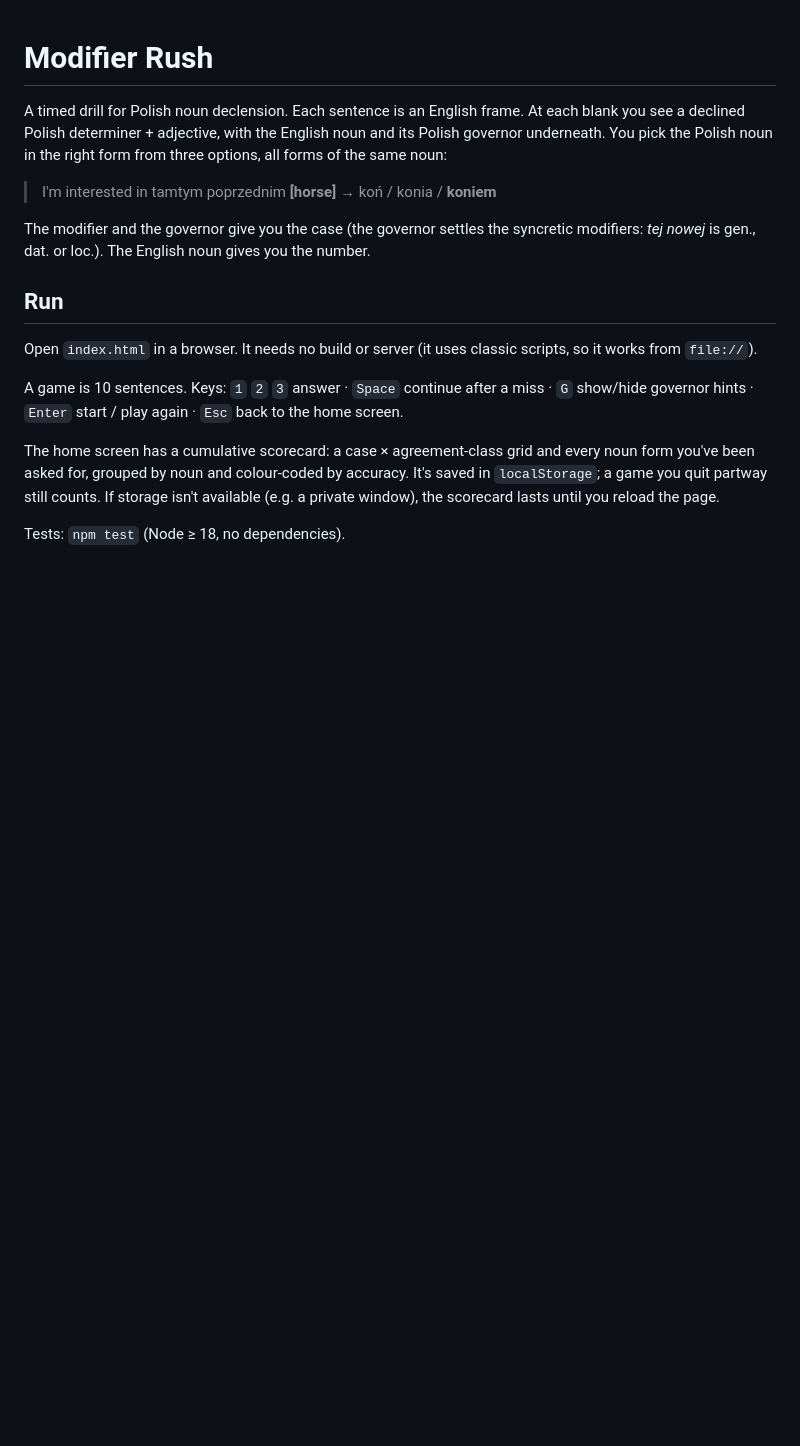
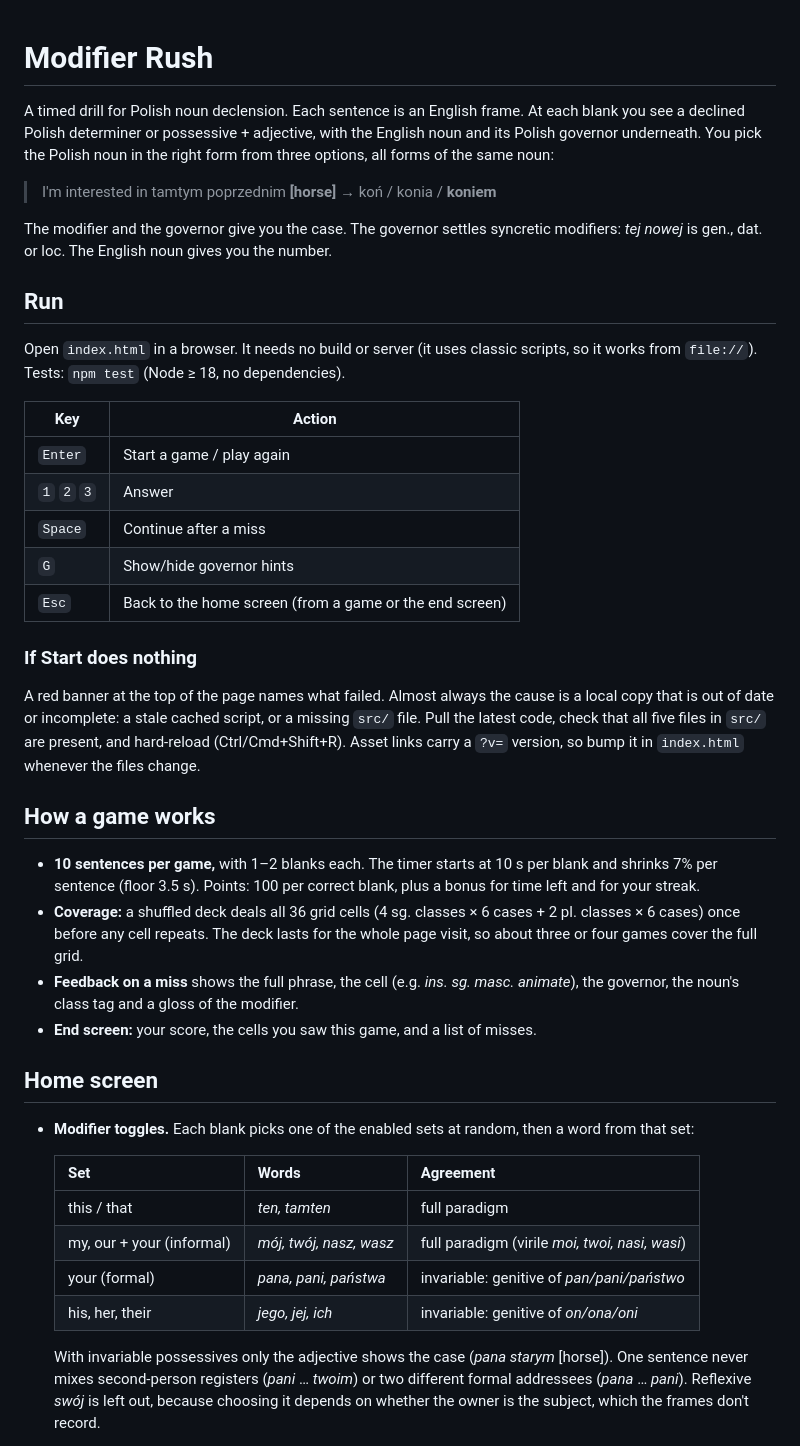
Before and after one commit to wicksbobby-pixel/Polish-Modifiers, a Markdown page: README.md, the part around one of its changes. Rendered like a GitHub page; blank space fills up the shorter version.

Commit message:
Rewrite README to describe the current version
Co-Authored-By: Claude Opus 5.5 <noreply@anthropic.com>
Claude-Session: https://claude.ai/code/session_01TjGjjL5Cr3bFtUg8PGVCCo

```diff
--- a/README.md
+++ b/README.md
@@ -1,26 +1,62 @@
 # Modifier Rush
 
 A timed drill for Polish noun declension. Each sentence is an English frame. At each blank
-you see a declined Polish determiner + adjective, with the English noun and its Polish
-governor underneath. You pick the Polish noun in the right form from three options, all
-forms of the same noun:
+you see a declined Polish determiner or possessive + adjective, with the English noun and
+its Polish governor underneath. You pick the Polish noun in the right form from three
+options, all forms of the same noun:
 
 > I'm interested in tamtym poprzednim **[horse]** → koń / konia / **koniem**
 
-The modifier and the governor give you the case (the governor settles the syncretic
-modifiers: *tej nowej* is gen., dat. or loc.). The English noun gives you the number.
+The modifier and the governor give you the case. The governor settles syncretic modifiers:
+*tej nowej* is gen., dat. or loc. The English noun gives you the number.
 
 ## Run
 
 Open `index.html` in a browser. It needs no build or server (it uses classic scripts, so it
-works from `file://`).
+works from `file://`). Tests: `npm test` (Node ≥ 18, no dependencies).
 
-A game is 10 sentences. Keys: `1` `2` `3` answer · `Space` continue after a miss · `G` show/hide
-governor hints · `Enter` start / play again · `Esc` back to the home screen.
+| Key | Action |
+|---|---|
+| `Enter` | Start a game / play again |
+| `1` `2` `3` | Answer |
+| `Space` | Continue after a miss |
+| `G` | Show/hide governor hints |
+| `Esc` | Back to the home screen (from a game or the end screen) |
 
-The home screen has a cumulative scorecard: a case × agreement-class grid and every noun
-form you've been asked for, grouped by noun and colour-coded by accuracy. It's saved in
-`localStorage`; a game you quit partway still counts. If storage isn't available (e.g. a
-private window), the scorecard lasts until you reload the page.
+### If Start does nothing
 
-Tests: `npm test` (Node ≥ 18, no dependencies).
+A red banner at the top of the page names what failed. Almost always the cause is a local
+copy that is out of date or incomplete: a stale cached script, or a missing `src/` file.
+Pull the latest code, check that all five files in `src/` are present, and hard-reload
+(Ctrl/Cmd+Shift+R). Asset links carry a `?v=` version, so bump it in `index.html` whenever
+the files change.
+
+## How a game works
+
+- **10 sentences per game,** with 1–2 blanks each. The timer starts at 10 s per blank and
+  shrinks 7% per sentence (floor 3.5 s). Points: 100 per correct blank, plus a bonus for
+  time left and for your streak.
+- **Coverage:** a shuffled deck deals all 36 grid cells (4 sg. classes × 6 cases + 2 pl.
+  classes × 6 cases) once before any cell repeats. The deck lasts for the whole page visit,
+  so about three or four games cover the full grid.
+- **Feedback on a miss** shows the full phrase, the cell (e.g. *ins. sg. masc. animate*),
+  the governor, the noun's class tag and a gloss of the modifier.
+- **End screen:** your score, the cells you saw this game, and a list of misses.
+
+## Home screen
+
+- **Modifier toggles.** Each blank picks one of the enabled sets at random, then a word from
+  that set:
+
+  | Set | Words | Agreement |
+  |---|---|---|
+  | this / that | *ten, tamten* | full paradigm |
+  | my, our + your (informal) | *mój, twój, nasz, wasz* | full paradigm (virile *moi, twoi, nasi, wasi*) |
+  | your (formal) | *pana, pani, państwa* | invariable: genitive of *pan/pani/państwo* |
+  | his, her, their | *jego, jej, ich* | invariable: genitive of *on/ona/oni* |
+
+  With invariable possessives only the adjective shows the case (*pana starym* [horse]).
+  One sentence never mixes second-person registers (*pani* … *twoim*) or two different
+  formal addressees (*pana* … *pani*). Reflexive *swój* is left out, because choosing it
+  depends on whether the owner is the subject, which the frames don't record.
+
```
Also changed, not shown: other parts of README.md (+55 -65 lines).
